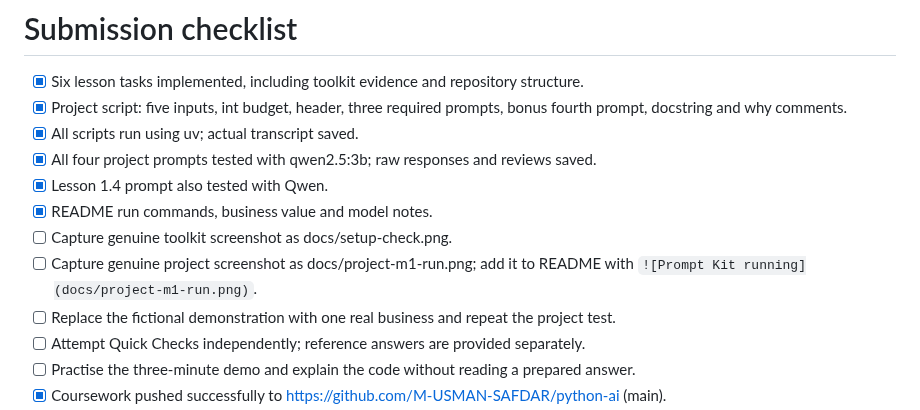
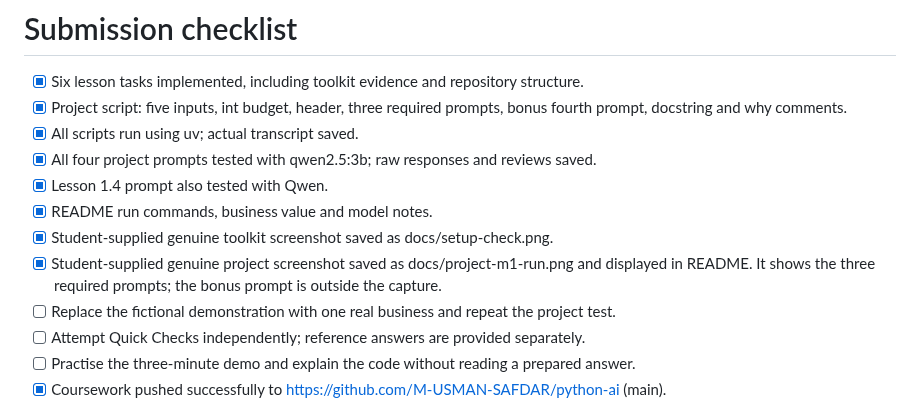
Before and after one commit to M-USMAN-SAFDAR/python-ai, a Markdown page: docs/submission-checklist.md, the part around the change. GitHub-like rendering.

```diff
--- a/docs/submission-checklist.md
+++ b/docs/submission-checklist.md
@@ -6,8 +6,8 @@
 - [x] All four project prompts tested with qwen2.5:3b; raw responses and reviews saved.
 - [x] Lesson 1.4 prompt also tested with Qwen.
 - [x] README run commands, business value and model notes.
-- [ ] Capture genuine toolkit screenshot as docs/setup-check.png.
-- [ ] Capture genuine project screenshot as docs/project-m1-run.png; add it to README with `![Prompt Kit running](docs/project-m1-run.png)`.
+- [x] Student-supplied genuine toolkit screenshot saved as docs/setup-check.png.
+- [x] Student-supplied genuine project screenshot saved as docs/project-m1-run.png and displayed in README. It shows the three required prompts; the bonus prompt is outside the capture.
 - [ ] Replace the fictional demonstration with one real business and repeat the project test.
 - [ ] Attempt Quick Checks independently; reference answers are provided separately.
 - [ ] Practise the three-minute demo and explain the code without reading a prepared answer.
```
Also changed, not shown: README.md (+7 -1 lines), docs/setup-check.md (+1 -1 lines), docs/project-m1-run.png (added), docs/setup-check.png (added).
